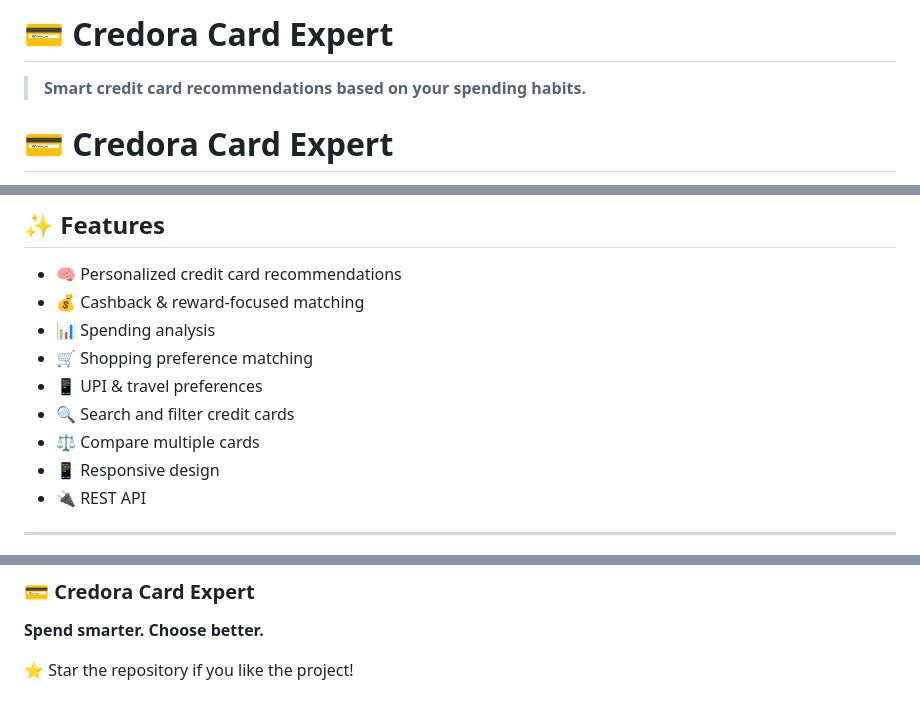
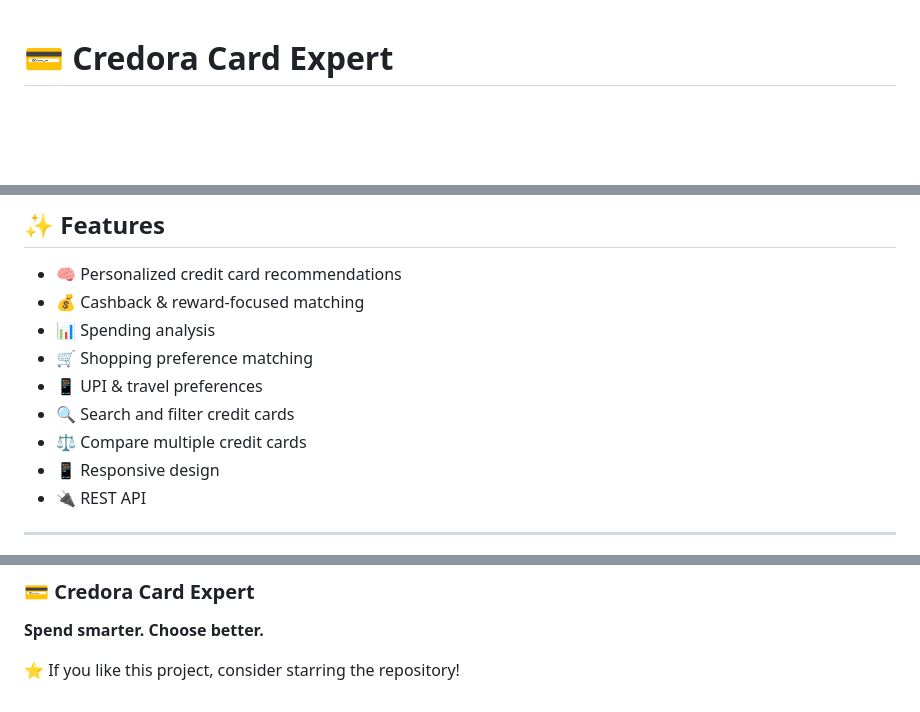
Before and after one commit to sahilprojects676/Credora, a Markdown page: README.md, 3 parts joined by grey strips. Rendered like a GitHub page; blank space fills up the shorter version.

```diff
--- a/README.md
+++ b/README.md
@@ -1,6 +1,3 @@
-# 💳 Credora Card Expert
-
-> **Smart credit card recommendations based on your spending habits.**
 # 💳 Credora Card Expert
 
 > **Smart credit card recommendations based on your spending habits.**
@@ -53,7 +59,7 @@ Credora analyzes these preferences and recommends suitable credit cards.
 - 🛒 Shopping preference matching
 - 📱 UPI & travel preferences
 - 🔍 Search and filter credit cards
-- ⚖️ Compare multiple cards
+- ⚖️ Compare multiple credit cards
 - 📱 Responsive design
 - 🔌 REST API
 
@@ -160,6 +177,6 @@ This project is licensed under the **MIT License**.
 
 **Spend smarter. Choose better.**
 
-⭐ Star the repository if you like the project!
+⭐ If you like this project, consider starring the repository!
 
 </p>
```
Also changed, not shown: other parts of README.md (+35 -15 lines).
